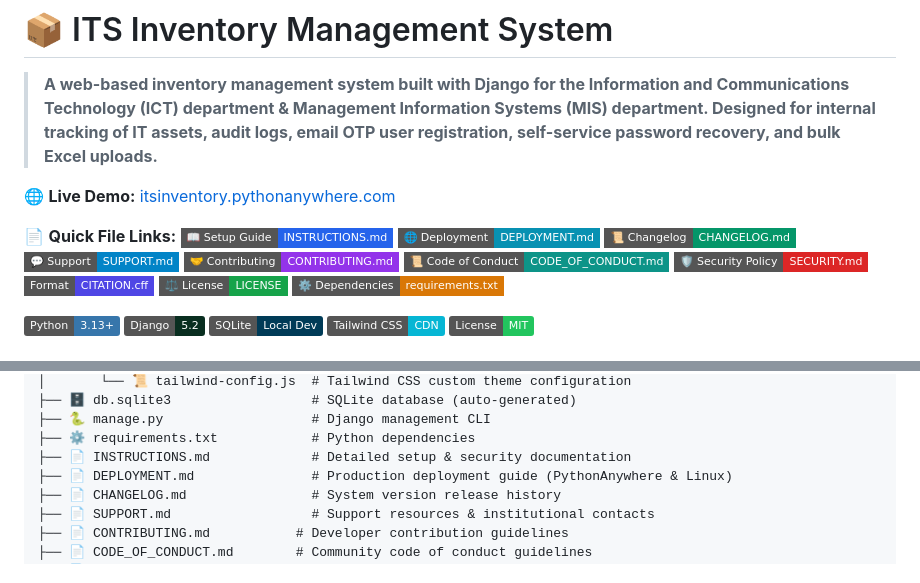
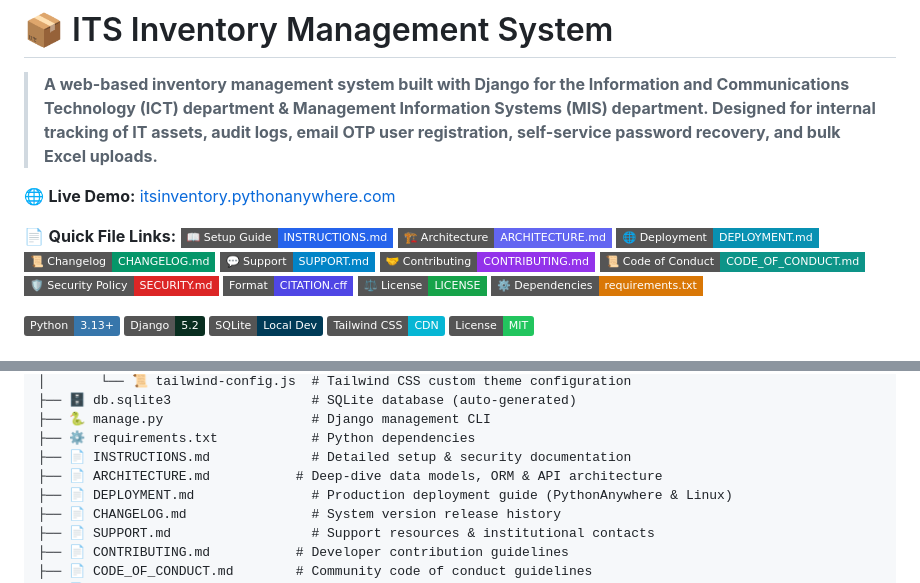
Before and after one commit to TheUnshackled1/ITS-INVENTORY-SYSTEM, a Markdown page: README.md, 2 parts joined by grey strips. Drawn GitHub-style; badges without logos.

Commit message:
add ARCHITECTURE.md and link it in the project README

```diff
--- a/README.md
+++ b/README.md
@@ -6,6 +6,7 @@
 
 📄 **Quick File Links:**
 [![Setup Instructions](https://img.shields.io/badge/📖_Setup_Guide-INSTRUCTIONS.md-2563eb?style=flat-square)](INSTRUCTIONS.md)
+[![Architecture Deep Dive](https://img.shields.io/badge/🏗️_Architecture-ARCHITECTURE.md-6366f1?style=flat-square)](ARCHITECTURE.md)
 [![Deployment Guide](https://img.shields.io/badge/🌐_Deployment-DEPLOYMENT.md-0891b2?style=flat-square)](DEPLOYMENT.md)
 [![Changelog](https://img.shields.io/badge/📜_Changelog-CHANGELOG.md-059669?style=flat-square)](CHANGELOG.md)
 [![Support Resources](https://img.shields.io/badge/💬_Support-SUPPORT.md-0284c7?style=flat-square)](SUPPORT.md)
@@ -310,6 +311,7 @@ The application will be available at `http://127.0.0.1:8000/`.
 ├── 🐍 manage.py                   # Django management CLI
 ├── ⚙️ requirements.txt            # Python dependencies
 ├── 📄 INSTRUCTIONS.md             # Detailed setup & security documentation
+├── 📄 ARCHITECTURE.md           # Deep-dive data models, ORM & API architecture
 ├── 📄 DEPLOYMENT.md               # Production deployment guide (PythonAnywhere & Linux)
 ├── 📄 CHANGELOG.md                # System version release history
 ├── 📄 SUPPORT.md                  # Support resources & institutional contacts
```
Also changed, not shown: ARCHITECTURE.md (added, +218 -0 lines).
